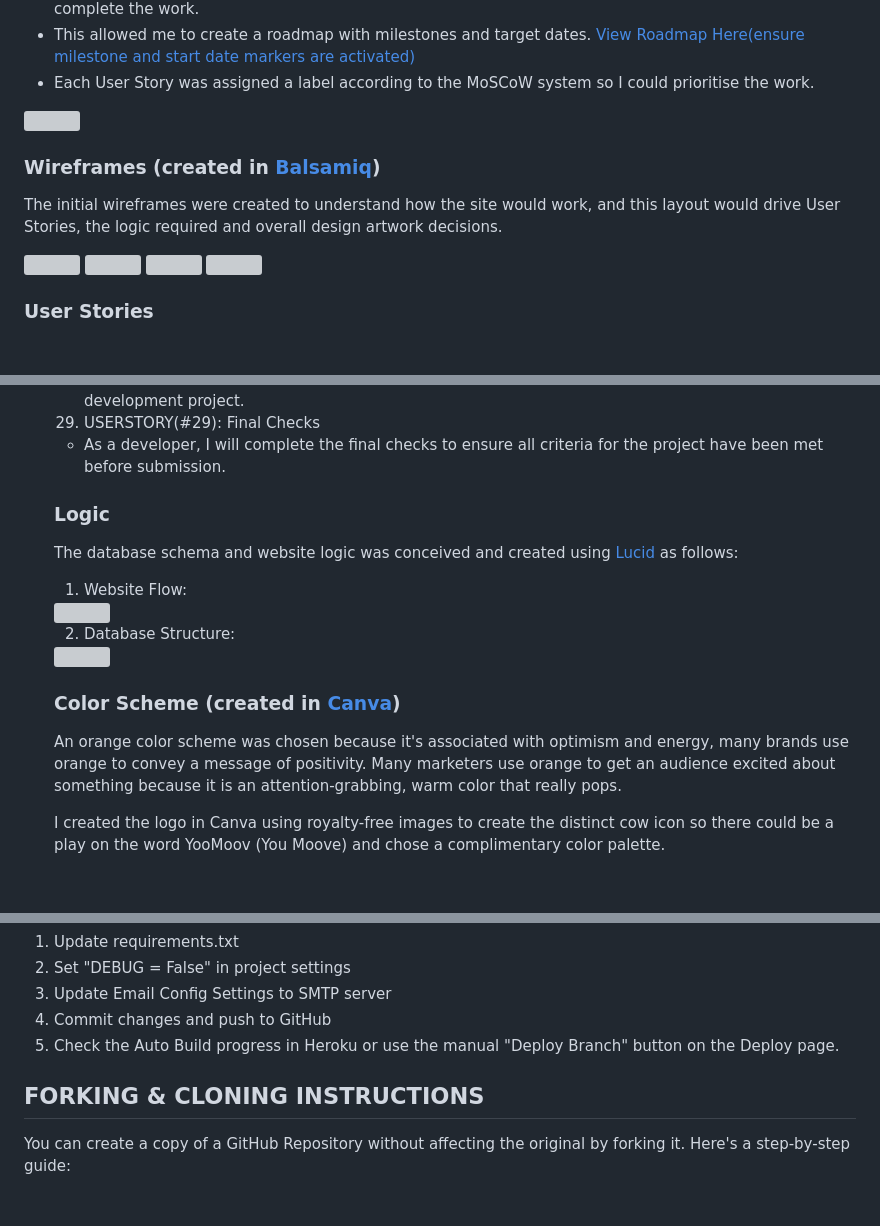
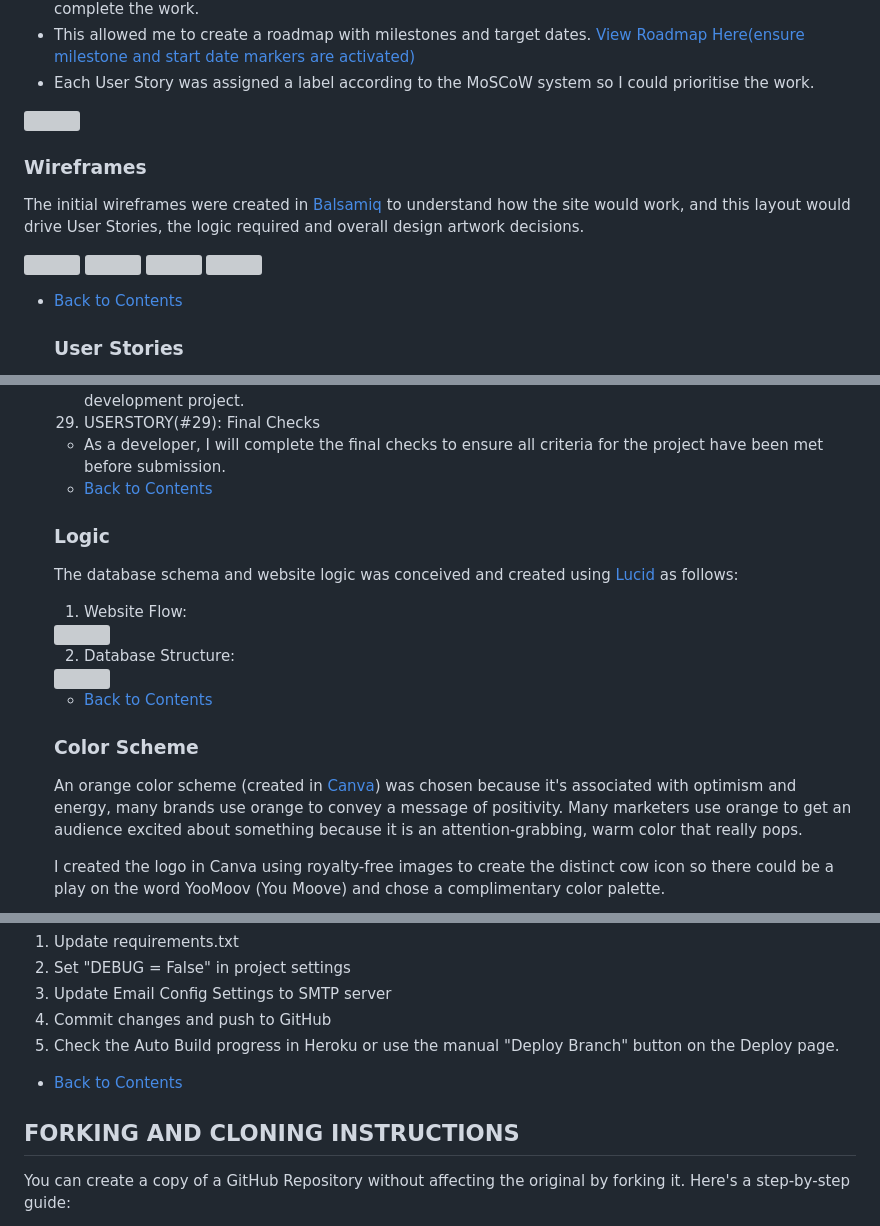
Before and after one commit to rstan-dev/pp4-yoomoov, a Markdown page: README.md, 3 parts joined by grey strips. Drawn GitHub-style; blank space fills up the shorter version; grey boxes are pictures that could not be loaded.

Commit message:
docs: fix links in readme and testing.md

```diff
--- a/README.md
+++ b/README.md
@@ -70,13 +72,15 @@ The main objectives of this website are:
   - Each User Story was assigned a label according to the MoSCoW system so I could prioritise the work.
 <img src="https://github.com/rstan-dev/pp4-yoomoov/blob/main/documentation/readme/github_projects.png">
 
-  ### Wireframes  (created in [Balsamiq](https://balsamiq.cloud/))
-   The initial wireframes were created to understand how the site would work, and this layout would drive User Stories, the logic required and overall design artwork decisions.
+  ### Wireframes
+   The initial wireframes were created in [Balsamiq](https://balsamiq.cloud/) to understand how the site would work, and this layout would drive User Stories, the logic required and overall design artwork decisions.
 
 <img src="https://github.com/rstan-dev/pp4-yoomoov/blob/main/documentation/readme/home.png">
 <img src="https://github.com/rstan-dev/pp4-yoomoov/blob/main/documentation/readme/services.png">
 <img src="https://github.com/rstan-dev/pp4-yoomoov/blob/main/documentation/readme/van_detail.png">
 <img src="https://github.com/rstan-dev/pp4-yoomoov/blob/main/documentation/readme/dashboard.png">
+
+* [Back to Contents](#contents)
 
   ### User Stories
   All epics, user stories with their acceptance criteria and tasks can be viewed on the YooMoov [GitHub Project board](https://github.com/users/rstan-dev/projects/6/views/1?visibleFields=%5B%22Title%22%2C%22Assignees%22%2C%22Status%22%2C49630728%2C%22Labels%22%2C%22Repository%22%2C%22Milestone%22%5D)
@@ -143,6 +147,8 @@ The main objectives of this website are:
   29. USERSTORY(#29): Final Checks
     - As a developer, I will complete the final checks to ensure all criteria for the project have been met before submission.
 
+  * [Back to Contents](#contents)
+
   ### Logic
   The database schema and website logic was conceived and created using [Lucid](https://lucid.app/) as follows:
 
@@ -152,8 +158,10 @@ The main objectives of this website are:
   2. Database Structure:
   <img src="https://github.com/rstan-dev/pp4-yoomoov/blob/main/documentation/readme/yoomoov_db_schema.png">
 
-  ### Color Scheme (created in [Canva](https://www.canva.com/))
-  An orange color scheme was chosen because it's associated with optimism and energy, many brands use orange to convey a message of positivity. Many marketers use orange to get an audience excited about something because it is an attention-grabbing, warm color that really pops.
+  * [Back to Contents](#contents)
+
+  ### Color Scheme
+  An orange color scheme (created in [Canva](https://www.canva.com/)) was chosen because it's associated with optimism and energy, many brands use orange to convey a message of positivity. Many marketers use orange to get an audience excited about something because it is an attention-grabbing, warm color that really pops.
 
   I created the logo in Canva using royalty-free images to create the distinct cow icon so there could be a play on the word YooMoov (You Moove) and chose a complimentary color palette.
 
@@ -377,7 +401,9 @@ On completion of development, the following steps took place to deploy the final
 4. Commit changes and push to GitHub
 5. Check the Auto Build progress in Heroku or use the manual "Deploy Branch" button on the Deploy page.
 
-## FORKING & CLONING INSTRUCTIONS
+* [Back to Contents](#contents)
+
+## FORKING AND CLONING INSTRUCTIONS
 You can create a copy of a GitHub Repository without affecting the original by forking it. Here's a step-by-step guide:
 1. Log into GitHub or sign up for an account.
 2. Go to the [YooMoov Repository URL](https://github.com/rstan-dev/pp4-yoomoov).
```
Also changed, not shown: other parts of README.md (+31 -3 lines), TESTING.md (+18 -0 lines).
